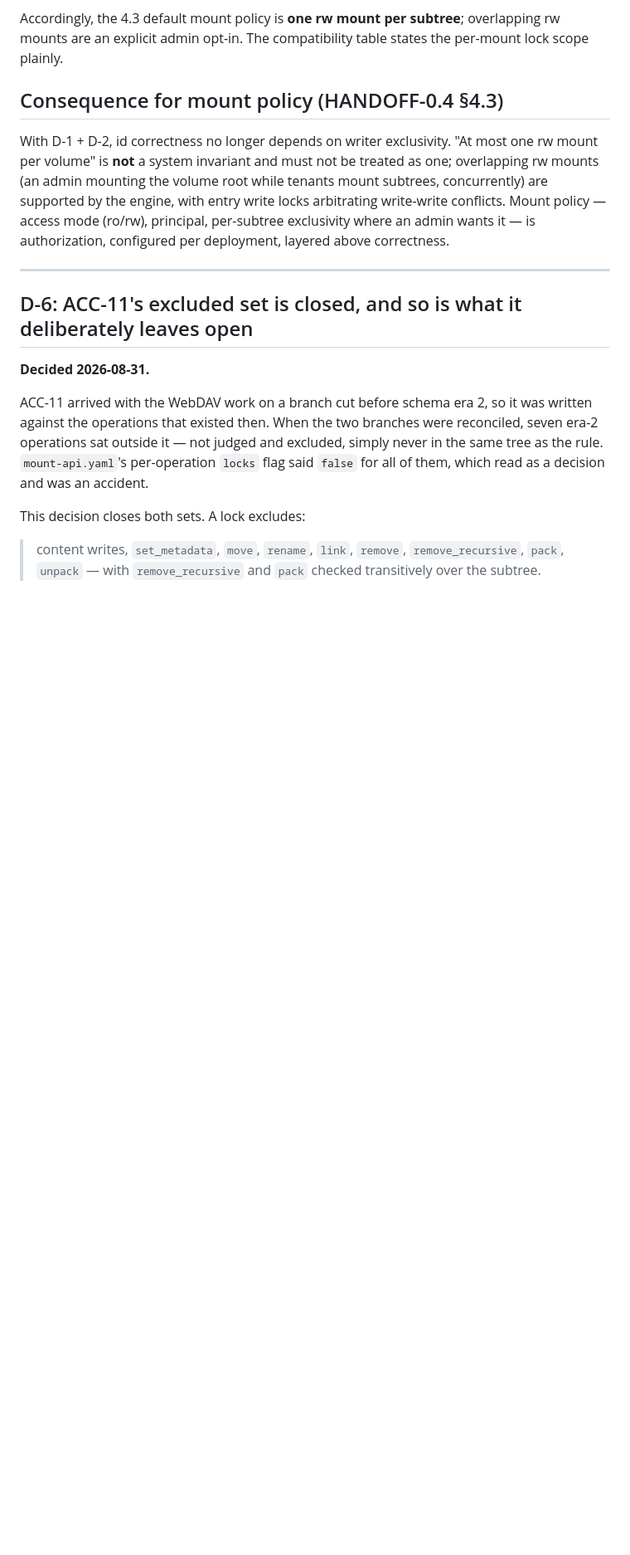
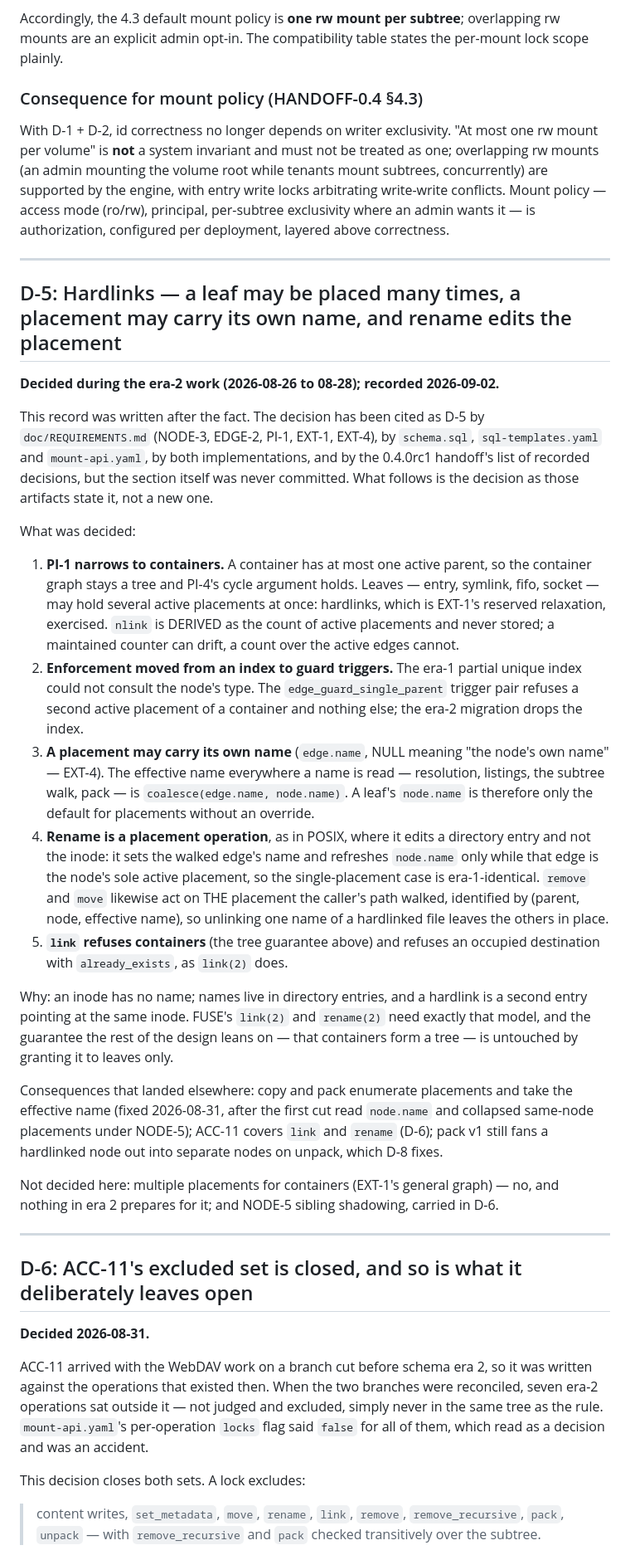
Before and after one commit to Aloecraft-org/aloelite, a Markdown page: doc/DECISIONS.md, the part around one of its changes. Shown at 83% size. Drawn GitHub-style; blank space fills up the shorter version.

Commit message:
Decisions: an index, the missing D-5, and a plain lead on D-8
The record was hard to follow for reasons that were its own fault, not the
reader's:

  * D-5 was never written. REQUIREMENTS.md (NODE-3, EDGE-2, PI-1, EXT-1,
    EXT-4), schema.sql, sql-templates.yaml, mount-api.yaml, both
    implementations and the 0.4.0rc1 handoff all cite "D-5" for hardlinks
    and per-placement names, and the handoff says D-1..D-5 are recorded --
    but no revision of this file ever had the section (checked across the
    file's whole history). It is now written down as the artifacts state
    it, marked as recorded after the fact.
  * The mount-policy consequence sat between D-4 and D-6 as an unnumbered
    top-level heading, so the list read D-1, D-2, D-3, D-4, ?, D-6. It is
    D-4's consequence and is now a subsection of D-4.
  * There was no index. A table now gives each decision in one line with
    its date and status, and says how to read a record.
  * D-8 opens with a plain-language paragraph: what a pack is, what v1
    forgets, what v2 changes, and that none of it is the schema era.

Documentation only; no code, spec or changelog entry changes.

Co-Authored-By: Claude Fable 5.1 <noreply@anthropic.com>
Claude-Session: https://claude.ai/code/session_016g8gaXKGrTmTyNsF6nmDMQ

```diff
--- a/doc/DECISIONS.md
+++ b/doc/DECISIONS.md
@@ -141,7 +159,7 @@ Accordingly, the 4.3 default mount policy is **one rw mount per subtree**;
 overlapping rw mounts are an explicit admin opt-in. The compatibility table
 states the per-mount lock scope plainly.
 
-## Consequence for mount policy (HANDOFF-0.4 §4.3)
+### Consequence for mount policy (HANDOFF-0.4 §4.3)
 
 With D-1 + D-2, id correctness no longer depends on writer exclusivity.
 "At most one rw mount per volume" is **not** a system invariant and must not
@@ -150,6 +168,63 @@ while tenants mount subtrees, concurrently) are supported by the engine, with
 entry write locks arbitrating write-write conflicts. Mount policy — access
 mode (ro/rw), principal, per-subtree exclusivity where an admin wants it — is
 authorization, configured per deployment, layered above correctness.
+
+---
+
+## D-5: Hardlinks — a leaf may be placed many times, a placement may carry its own name, and rename edits the placement
+
+**Decided during the era-2 work (2026-08-26 to 08-28); recorded 2026-09-02.**
+
+This record was written after the fact. The decision has been cited as D-5
+by `doc/REQUIREMENTS.md` (NODE-3, EDGE-2, PI-1, EXT-1, EXT-4), by
+`schema.sql`, `sql-templates.yaml` and `mount-api.yaml`, by both
+implementations, and by the 0.4.0rc1 handoff's list of recorded decisions,
+but the section itself was never committed. What follows is the decision as
+those artifacts state it, not a new one.
+
+What was decided:
+
+1. **PI-1 narrows to containers.** A container has at most one active
+   parent, so the container graph stays a tree and PI-4's cycle argument
+   holds. Leaves — entry, symlink, fifo, socket — may hold several active
+   placements at once: hardlinks, which is EXT-1's reserved relaxation,
+   exercised. `nlink` is DERIVED as the count of active placements and never
+   stored; a maintained counter can drift, a count over the active edges
+   cannot.
+2. **Enforcement moved from an index to guard triggers.** The era-1 partial
+   unique index could not consult the node's type. The
+   `edge_guard_single_parent` trigger pair refuses a second active placement
+   of a container and nothing else; the era-2 migration drops the index.
+3. **A placement may carry its own name** (`edge.name`, NULL meaning "the
+   node's own name" — EXT-4). The effective name everywhere a name is read
+   — resolution, listings, the subtree walk, pack — is
+   `coalesce(edge.name, node.name)`. A leaf's `node.name` is therefore only
+   the default for placements without an override.
+4. **Rename is a placement operation**, as in POSIX, where it edits a
+   directory entry and not the inode: it sets the walked edge's name and
+   refreshes `node.name` only while that edge is the node's sole active
+   placement, so the single-placement case is era-1-identical. `remove` and
+   `move` likewise act on THE placement the caller's path walked, identified
+   by (parent, node, effective name), so unlinking one name of a hardlinked
+   file leaves the others in place.
+5. **`link` refuses containers** (the tree guarantee above) and refuses an
+   occupied destination with `already_exists`, as `link(2)` does.
+
+Why: an inode has no name; names live in directory entries, and a hardlink
+is a second entry pointing at the same inode. FUSE's `link(2)` and
+`rename(2)` need exactly that model, and the guarantee the rest of the
+design leans on — that containers form a tree — is untouched by granting it
+to leaves only.
+
+Consequences that landed elsewhere: copy and pack enumerate placements and
+take the effective name (fixed 2026-08-31, after the first cut read
+`node.name` and collapsed same-node placements under NODE-5); ACC-11 covers
+`link` and `rename` (D-6); pack v1 still fans a hardlinked node out into
+separate nodes on unpack, which D-8 fixes.
+
+Not decided here: multiple placements for containers (EXT-1's general graph)
+— no, and nothing in era 2 prepares for it; and NODE-5 sibling shadowing,
+carried in D-6.
 
 ---
 
```
Also changed, not shown: other parts of doc/DECISIONS.md (+28 -0 lines).
